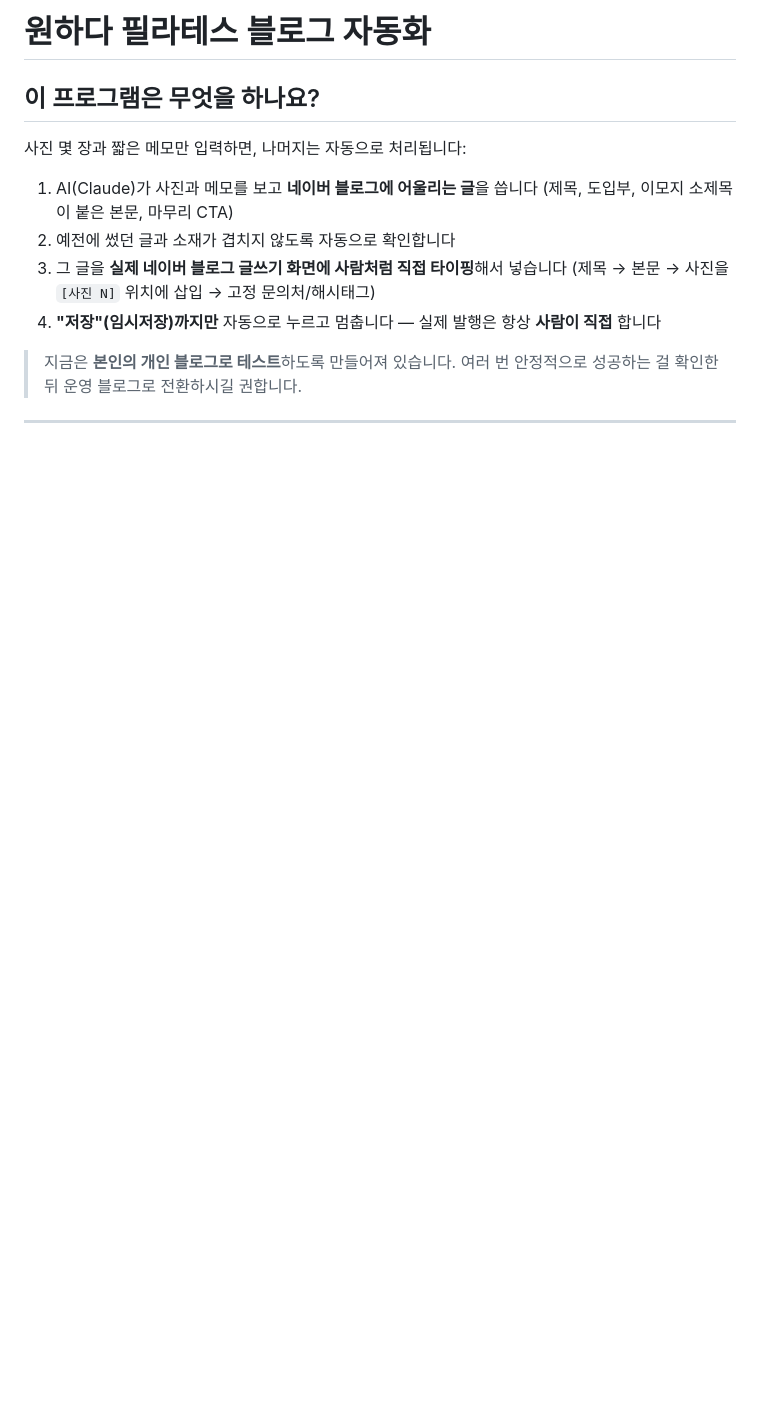
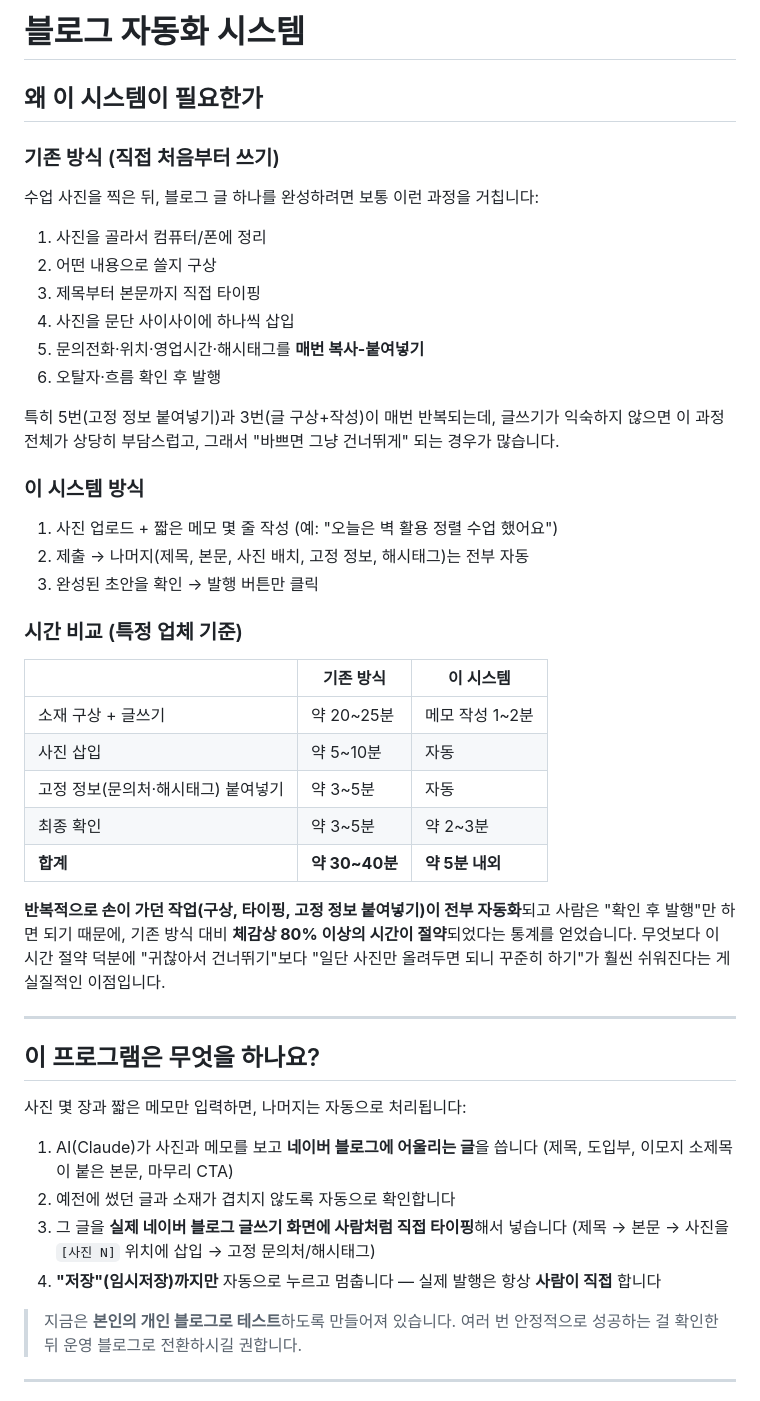
Before and after one commit to 0su1327/wonhada-blog-automation, a Markdown page: README.md, the part around one of its changes. Drawn GitHub-style; blank space fills up the shorter version.

```diff
--- a/README.md
+++ b/README.md
@@ -1,4 +1,39 @@
-# 원하다 필라테스 블로그 자동화
+# 블로그 자동화 시스템
+
+## 왜 이 시스템이 필요한가
+
+### 기존 방식 (직접 처음부터 쓰기)
+
+수업 사진을 찍은 뒤, 블로그 글 하나를 완성하려면 보통 이런 과정을 거칩니다:
+
+1. 사진을 골라서 컴퓨터/폰에 정리
+2. 어떤 내용으로 쓸지 구상
+3. 제목부터 본문까지 직접 타이핑
+4. 사진을 문단 사이사이에 하나씩 삽입
+5. 문의전화·위치·영업시간·해시태그를 **매번 복사-붙여넣기**
+6. 오탈자·흐름 확인 후 발행
+
+특히 5번(고정 정보 붙여넣기)과 3번(글 구상+작성)이 매번 반복되는데, 글쓰기가 익숙하지 않으면 이 과정 전체가 상당히 부담스럽고, 그래서 "바쁘면 그냥 건너뛰게" 되는 경우가 많습니다.
+
+### 이 시스템 방식
+
+1. 사진 업로드 + 짧은 메모 몇 줄 작성 (예: "오늘은 벽 활용 정렬 수업 했어요")
+2. 제출 → 나머지(제목, 본문, 사진 배치, 고정 정보, 해시태그)는 전부 자동
+3. 완성된 초안을 확인 → 발행 버튼만 클릭
+
+### 시간 비교 (특정 업체 기준)
+
+| | 기존 방식 | 이 시스템 |
+|---|---|---|
+| 소재 구상 + 글쓰기 | 약 20~25분 | 메모 작성 1~2분 |
+| 사진 삽입 | 약 5~10분 | 자동 |
+| 고정 정보(문의처·해시태그) 붙여넣기 | 약 3~5분 | 자동 |
+| 최종 확인 | 약 3~5분 | 약 2~3분 |
+| **합계** | **약 30~40분** | **약 5분 내외** |
+
+**반복적으로 손이 가던 작업(구상, 타이핑, 고정 정보 붙여넣기)이 전부 자동화**되고 사람은 "확인 후 발행"만 하면 되기 때문에, 기존 방식 대비 **체감상 80% 이상의 시간이 절약**되었다는 통계를 얻었습니다. 무엇보다 이 시간 절약 덕분에 "귀찮아서 건너뛰기"보다 "일단 사진만 올려두면 되니 꾸준히 하기"가 훨씬 쉬워진다는 게 실질적인 이점입니다.
+
+---
 
 ## 이 프로그램은 무엇을 하나요?
 
```
Also changed, not shown: other parts of README.md (+32 -5 lines).
